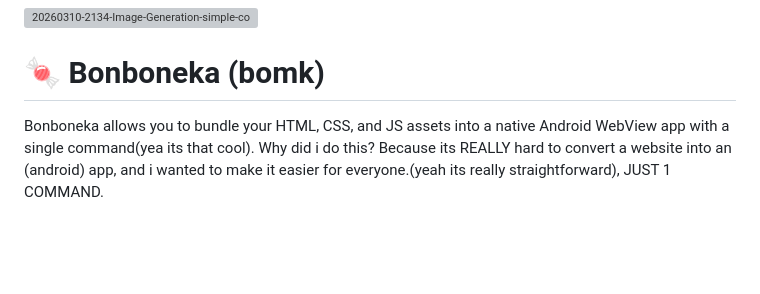
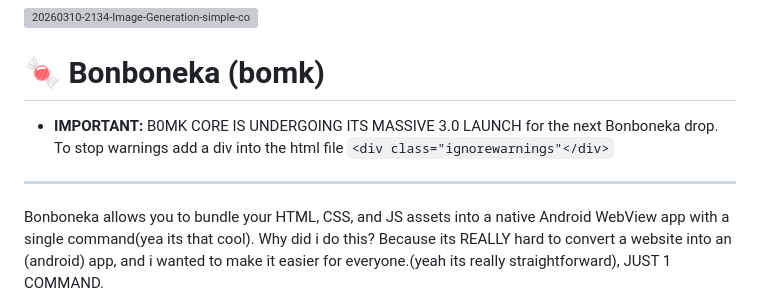
Before and after one commit to robert19066/Bonboneka, a Markdown page: README.md, the part around the change. Drawn GitHub-style; blank space fills up the shorter version; grey boxes are pictures that could not be loaded.

Commit message:
Update README with B0MK CORE launch information
Added important note about B0MK CORE 3.0 launch and HTML warning suppression.

```diff
--- a/README.md
+++ b/README.md
@@ -1,5 +1,8 @@
 [![20260310-2134-Image-Generation-simple-compose-01kkckwg2fe99angdtynps6sv9.png](https://i.postimg.cc/8PsQC0NB/20260310-2134-Image-Generation-simple-compose-01kkckwg2fe99angdtynps6sv9.png)](https://postimg.cc/SJ0tTVXJ)
 # 🍬 Bonboneka (bomk)
+- **IMPORTANT:** B0MK CORE IS UNDERGOING ITS MASSIVE 3.0 LAUNCH for the next Bonboneka drop. To stop warnings add a div into the html file `<div class="ignorewarnings"</div>`
+-----------
+
 
 Bonboneka allows you to bundle your HTML, CSS, and JS assets into a native Android WebView app with a single command(yea its that cool).
 Why did i do this? Because its REALLY hard to convert a website into an (android) app, and i wanted to make it easier for everyone.(yeah its really straightforward), JUST 1 COMMAND.
```
